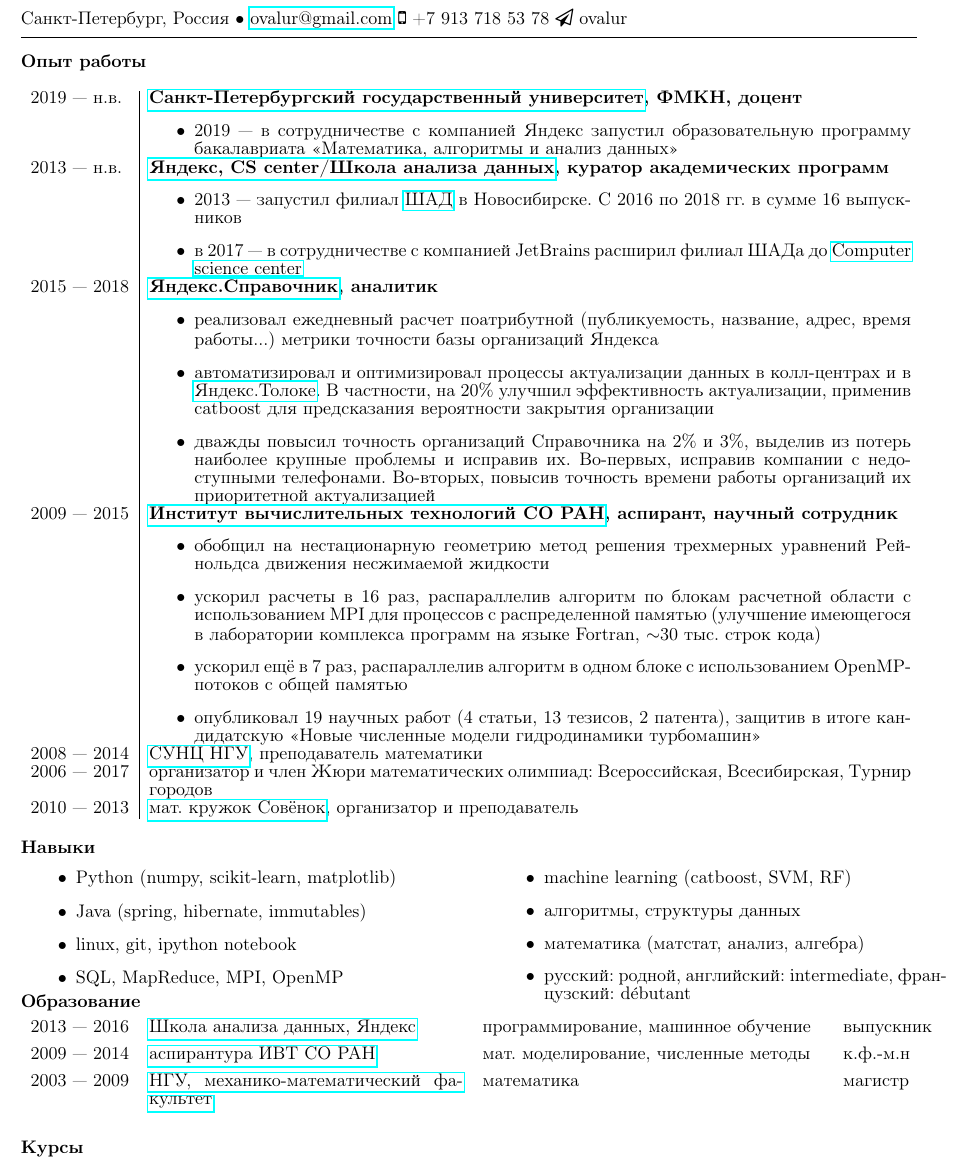
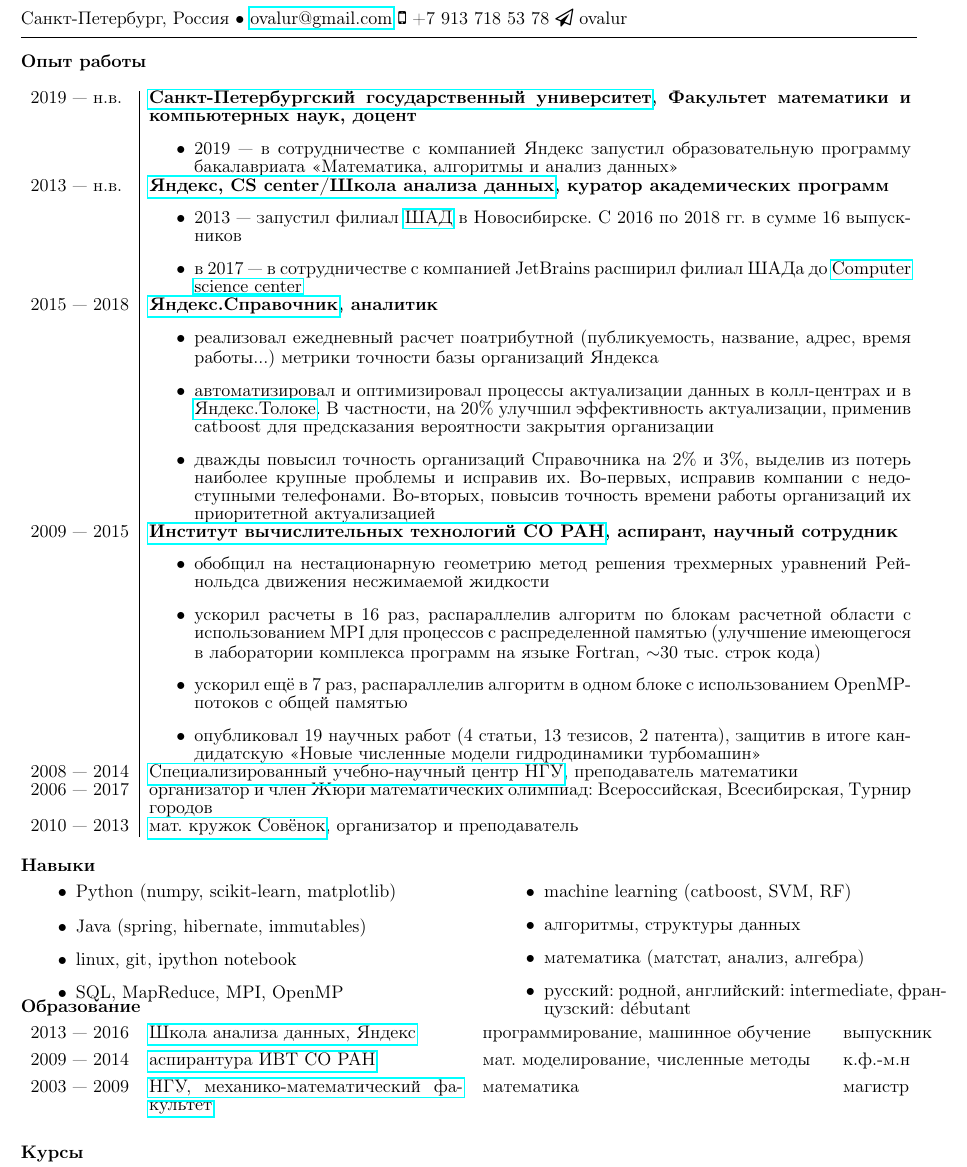
Before and after one commit to avalur/cv, a LaTeX CV (avalur_cv.tex): part of the page, cut so that both start at the same text. Compiled offline with pdfLaTeX.

Commit message:
Decrypted some abbreviations

```diff
--- a/avalur_cv.tex
+++ b/avalur_cv.tex
@@ -42,7 +42,7 @@
 \noindent {\textbf{Опыт работы}}
 \begin{longtable} {l | p{0.85\textwidth}}
 
-2019 — н.в. & {\textbf{\href{https://spbu.ru}{Санкт-Петербургский государственный университет}, ФМКН, доцент}} \\
+2019 — н.в. & {\textbf{\href{https://spbu.ru}{Санкт-Петербургский государственный университет}, Факультет математики и компьютерных наук, доцент}} \\
 \ifdetailed
 & \vspace{-1em}
 \begin{itemize}
@@ -102,7 +102,7 @@
 \fi
 
 \ifdetailed
-2008 — 2014 & {\href{http://sesc.nsu.ru}{СУНЦ НГУ}, преподаватель математики}\\
+2008 — 2014 & {\href{http://sesc.nsu.ru}{Специализированный учебно-научный центр НГУ}, преподаватель математики}\\
 2006 — 2017 & {организатор и член Жюри математических олимпиад: Всероссийская, Всесибирская, Турнир городов}\\
 2010 — 2013 & {\href{https://sites.google.com/site/sovenoknsk/}{мат. кружок Совёнок}, организатор и преподаватель}\\
 \fi
@@ -112,7 +112,7 @@
 \ifdetailed
 \noindent {\textbf{Навыки}}
 \begin{longtable} {p{0.5\textwidth}p{0.5\textwidth}}
-\vspace{-2em}
+\vspace{-2.2em}
 \begin{itemize}
 	\item Python (numpy, scikit-learn, matplotlib)
 	\item Java (spring, hibernate, immutables)
```
Also changed, not shown: avalur_cv_en.tex (+1 -1 lines), avalur_cv.tex (4 more changed lines).
